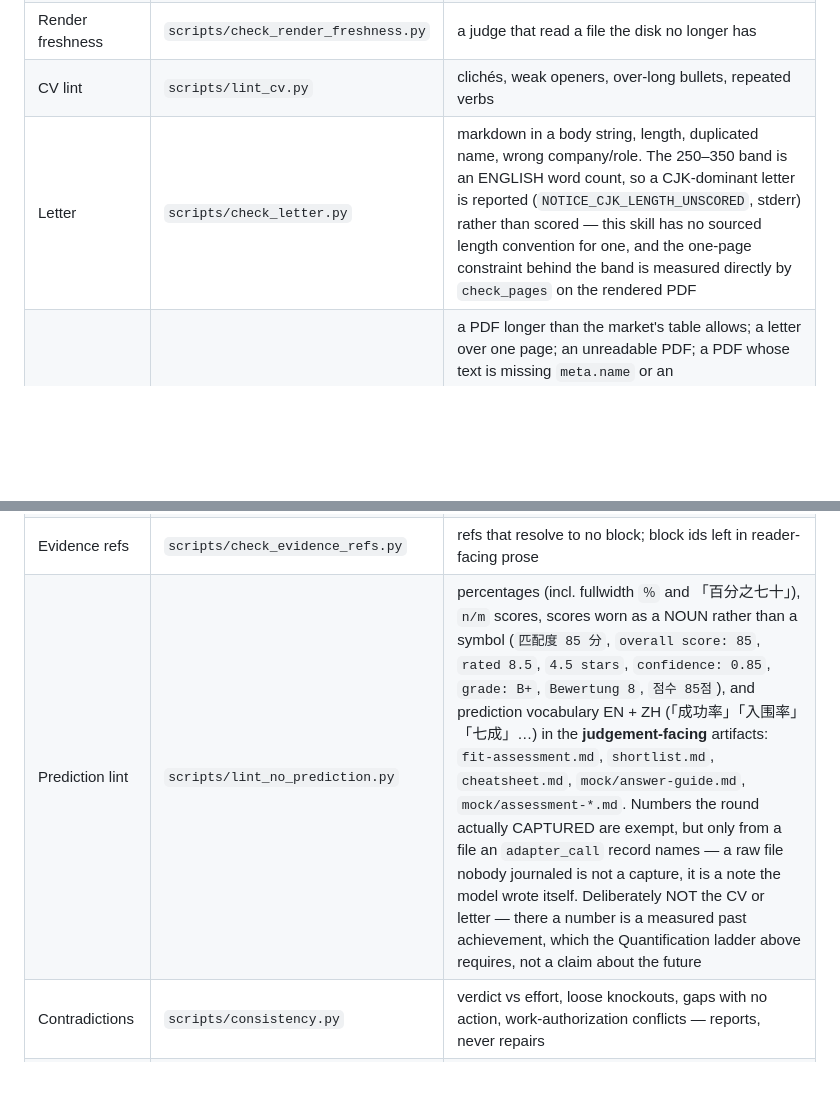
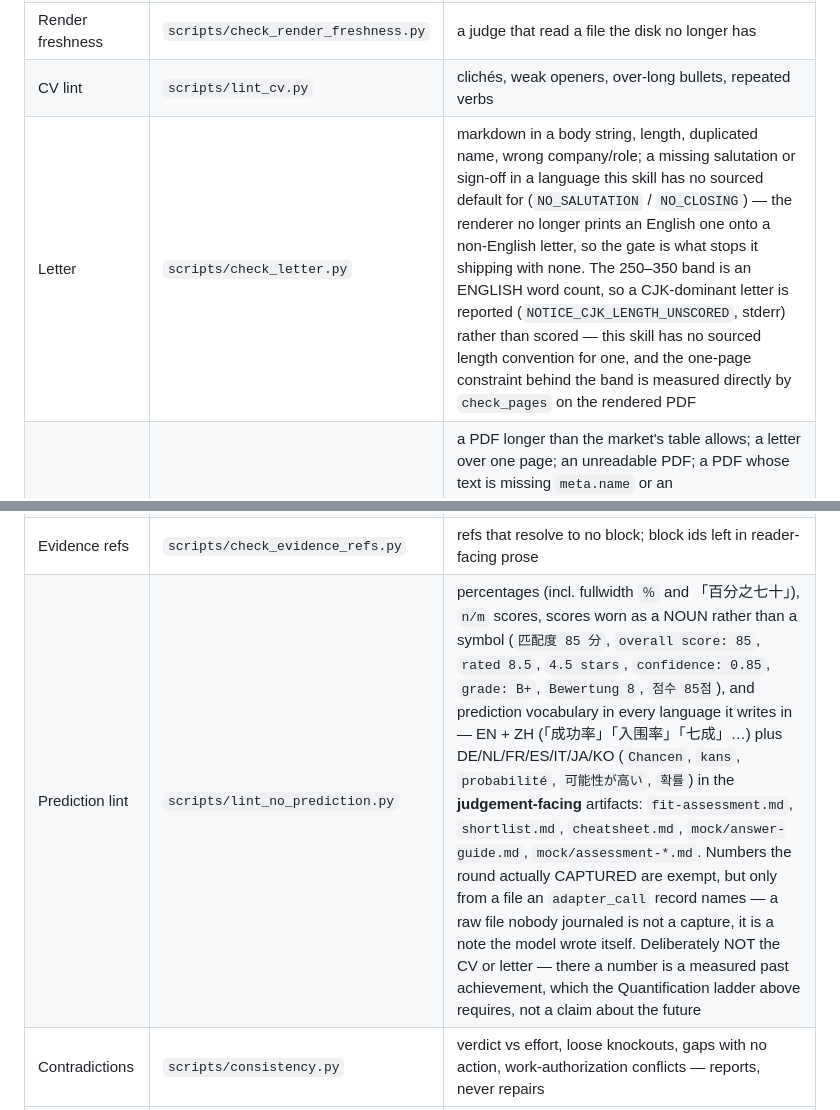
Before and after one commit to addsumtech/job-hunt, a Markdown page: SKILL.md, 2 parts joined by grey strips. GitHub-like rendering; blank space fills up the shorter version.

Commit message:
SKILL.md: the prediction lint and the letter gate cover more than they did
The prediction row said "EN + ZH" and now holds in every language this
skill writes in. The letter row gains NO_SALUTATION / NO_CLOSING, which
exist because the renderer stopped printing English furniture onto
non-English letters and something had to stop one shipping with none.

Claude-Session: https://claude.ai/code/session_017FpgnbP2pQetdnhN5P799J

```diff
--- a/SKILL.md
+++ b/SKILL.md
@@ -548,14 +548,14 @@ a fabrication the candidate then repeats back), and the shortlist's `why_matched
 | Verdict parsing | `scripts/parse_verdicts.py` | anything that is not exactly PASS/REJECT; a non-unanimous round |
 | Render freshness | `scripts/check_render_freshness.py` | a judge that read a file the disk no longer has |
 | CV lint | `scripts/lint_cv.py` | clichés, weak openers, over-long bullets, repeated verbs |
-| Letter | `scripts/check_letter.py` | markdown in a body string, length, duplicated name, wrong company/role. The 250–350 band is an ENGLISH word count, so a CJK-dominant letter is reported (`NOTICE_CJK_LENGTH_UNSCORED`, stderr) rather than scored — this skill has no sourced length convention for one, and the one-page constraint behind the band is measured directly by `check_pages` on the rendered PDF |
+| Letter | `scripts/check_letter.py` | markdown in a body string, length, duplicated name, wrong company/role; a missing salutation or sign-off in a language this skill has no sourced default for (`NO_SALUTATION` / `NO_CLOSING`) — the renderer no longer prints an English one onto a non-English letter, so the gate is what stops it shipping with none. The 250–350 band is an ENGLISH word count, so a CJK-dominant letter is reported (`NOTICE_CJK_LENGTH_UNSCORED`, stderr) rather than scored — this skill has no sourced length convention for one, and the one-page constraint behind the band is measured directly by `check_pages` on the rendered PDF |
 | Page count and PDF text | `scripts/check_pages.py` | a PDF longer than the market's table allows; a letter over one page; an unreadable PDF; a PDF whose text is missing `meta.name` or an `experience[].org`, or whose text cannot be read at all (`UNVERIFIED_PDF_TEXT` — not a pass); a start date in a calendar it cannot read (`START_DATE_UNREAD` — years of experience is then *unknown*, not zero, and the permissive budget is used rather than the strictest) |
 | Word limits | `scripts/check_word_limits.py` | a supporting-statement criterion over its stated limit, empty, or with no limit recorded |
 | Apply completion | `scripts/check_apply.py` | a missing receipt; a receipt that does not match its own `receipt_hash`, i.e. hand-written or edited rather than produced by a gate (`RECEIPT_UNVERIFIED`); a gate that only ran its `--record` setup (`NOT_VERIFIED`); ANY gate left failing, named or not; an unclassified stop; a missing brief. `RECEIPT_UNVERIFIED` and `MODE_FILE_MISSING` are checked by every composer — apply, assess, discover and interview — not just this one |
 | Mock interview | `scripts/check_mock.py` | an invented tag or band; a tag with no quote, or a quote that is not in the transcript; a pass emitting the other pass's tags; a scraped question with no id, no date, or the wrong country; an answer-bank entry with no source; a collapsed claim with no walk-back; an unsourced fact neither promoted nor walked back |
 | Evidence blocks | `scripts/evidence_blocks.py` | the posting and CV cut into addressable `JD-nnn` / `CV-nnn`; the only chunker |
 | Evidence refs | `scripts/check_evidence_refs.py` | refs that resolve to no block; block ids left in reader-facing prose |
-| Prediction lint | `scripts/lint_no_prediction.py` | percentages (incl. fullwidth `％` and 「百分之七十」), `n/m` scores, scores worn as a NOUN rather than a symbol (`匹配度 85 分`, `overall score: 85`, `rated 8.5`, `4.5 stars`, `confidence: 0.85`, `grade: B+`, `Bewertung 8`, `점수 85점`), and prediction vocabulary EN + ZH (「成功率」「入围率」「七成」…) in the **judgement-facing** artifacts: `fit-assessment.md`, `shortlist.md`, `cheatsheet.md`, `mock/answer-guide.md`, `mock/assessment-*.md`. Numbers the round actually CAPTURED are exempt, but only from a file an `adapter_call` record names — a raw file nobody journaled is not a capture, it is a note the model wrote itself. Deliberately NOT the CV or letter — there a number is a measured past achievement, which the Quantification ladder above requires, not a claim about the future |
+| Prediction lint | `scripts/lint_no_prediction.py` | percentages (incl. fullwidth `％` and 「百分之七十」), `n/m` scores, scores worn as a NOUN rather than a symbol (`匹配度 85 分`, `overall score: 85`, `rated 8.5`, `4.5 stars`, `confidence: 0.85`, `grade: B+`, `Bewertung 8`, `점수 85점`), and prediction vocabulary in every language it writes in — EN + ZH (「成功率」「入围率」「七成」…) plus DE/NL/FR/ES/IT/JA/KO (`Chancen`, `kans`, `probabilité`, `可能性が高い`, `확률`) in the **judgement-facing** artifacts: `fit-assessment.md`, `shortlist.md`, `cheatsheet.md`, `mock/answer-guide.md`, `mock/assessment-*.md`. Numbers the round actually CAPTURED are exempt, but only from a file an `adapter_call` record names — a raw file nobody journaled is not a capture, it is a note the model wrote itself. Deliberately NOT the CV or letter — there a number is a measured past achievement, which the Quantification ladder above requires, not a claim about the future |
 | Contradictions | `scripts/consistency.py` | verdict vs effort, loose knockouts, gaps with no action, work-authorization conflicts — reports, never repairs |
 | Coverage counts | `scripts/count_coverage.py` | the only count-producing path **wherever a `fit-assessment.yaml` exists** — assess mode, and apply mode resumed from one. Apply mode without an assessment has no file for it to read and hand-counts its FIT SNAPSHOT instead; that is a second path, so it must apply the identical rule (below), and it is why the rule is written out in both places rather than trusted to memory |
 | Market tables | `scripts/check_conventions.py` | digits/percent in prose, source provenance, protected traits, duplicate ids, expired `review_by` (CI-hard) |
```
